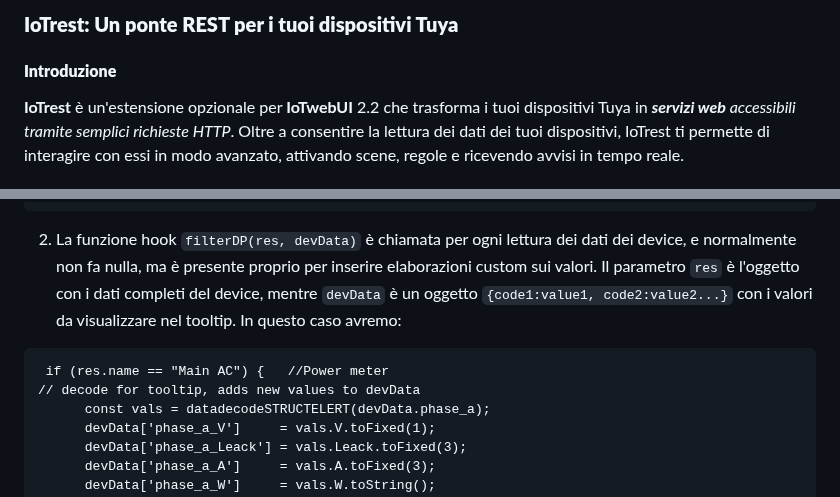
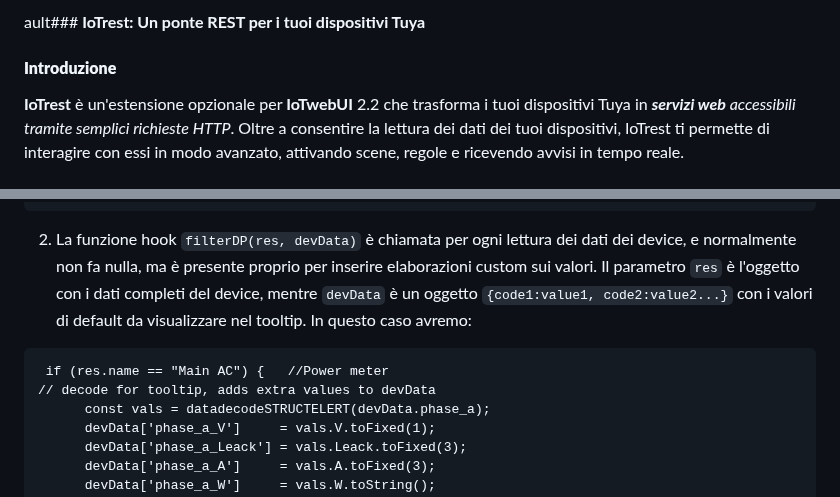
Before and after one commit to msillano/IoTwebUI, a Markdown page: RESTserver/LEGGIMI-REST22.md, 2 parts joined by grey strips. Rendered like a GitHub page.

````diff
--- a/RESTserver/LEGGIMI-REST22.md
+++ b/RESTserver/LEGGIMI-REST22.md
@@ -1,4 +1,4 @@
-### **IoTrest: Un ponte REST per i tuoi dispositivi Tuya**
+ault### **IoTrest: Un ponte REST per i tuoi dispositivi Tuya**
 
 #### **Introduzione**
 
@@ -222,12 +222,12 @@ E' possibile avere i valori RT in chiaro sia nel tooltip (vedi secondo tooltip)
 };
 ```
 2) La funzione hook `filterDP(res, devData)` è chiamata per ogni lettura dei dati dei device, e normalmente non fa nulla, ma è presente proprio per inserire elaborazioni custom sui valori.
-Il parametro `res` è l'oggetto con i dati completi del device, mentre `devData` è un oggetto `{code1:value1, code2:value2...}` con i valori da visualizzare nel tooltip.
+Il parametro `res` è l'oggetto con i dati completi del device, mentre `devData` è un oggetto `{code1:value1, code2:value2...}` con i valori di default da visualizzare nel tooltip.
 In questo caso avremo:
 
 ```
  if (res.name == "Main AC") {   //Power meter
-// decode for tooltip, adds new values to devData
+// decode for tooltip, adds extra values to devData
       const vals = datadecodeSTRUCTELERT(devData.phase_a);
       devData['phase_a_V']     = vals.V.toFixed(1);
       devData['phase_a_Leack'] = vals.Leack.toFixed(3);
````
